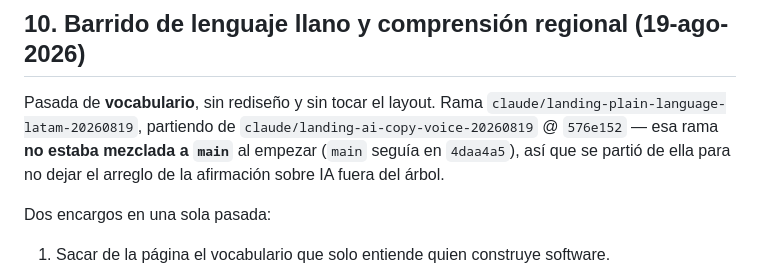
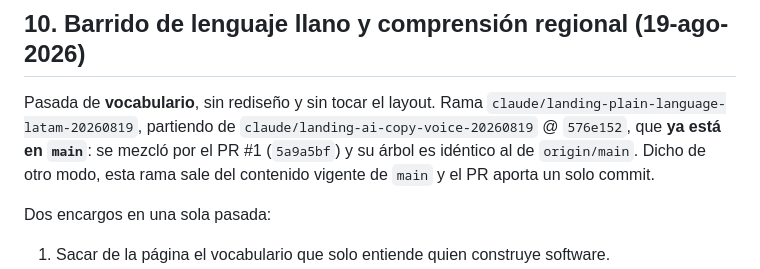
Before and after one commit to mrifo2808-star/Landingpagemesura, a Markdown page: docs/redesign/CLAIM_INVENTORY.md, the part around the change. Drawn GitHub-style.

Commit message:
docs(landing): corrige la rama base declarada en el inventario
El ref local de main estaba desactualizado: 576e152 ya estaba en origin/main
por el PR #1. Esta rama sale del contenido vigente de main.

Co-Authored-By: Claude Opus 5 <noreply@anthropic.com>

```diff
--- a/docs/redesign/CLAIM_INVENTORY.md
+++ b/docs/redesign/CLAIM_INVENTORY.md
@@ -249,9 +249,10 @@ afirmación absoluta con letra chica es peor que una afirmación matizada.
 
 Pasada de **vocabulario**, sin rediseño y sin tocar el layout. Rama
 `claude/landing-plain-language-latam-20260819`, partiendo de
-`claude/landing-ai-copy-voice-20260819` @ `576e152` — esa rama **no estaba
-mezclada a `main`** al empezar (`main` seguía en `4daa4a5`), así que se partió de
-ella para no dejar el arreglo de la afirmación sobre IA fuera del árbol.
+`claude/landing-ai-copy-voice-20260819` @ `576e152`, que **ya está en `main`**:
+se mezcló por el PR #1 (`5a9a5bf`) y su árbol es idéntico al de `origin/main`.
+Dicho de otro modo, esta rama sale del contenido vigente de `main` y el PR
+aporta un solo commit.
 
 Dos encargos en una sola pasada:
 
```
